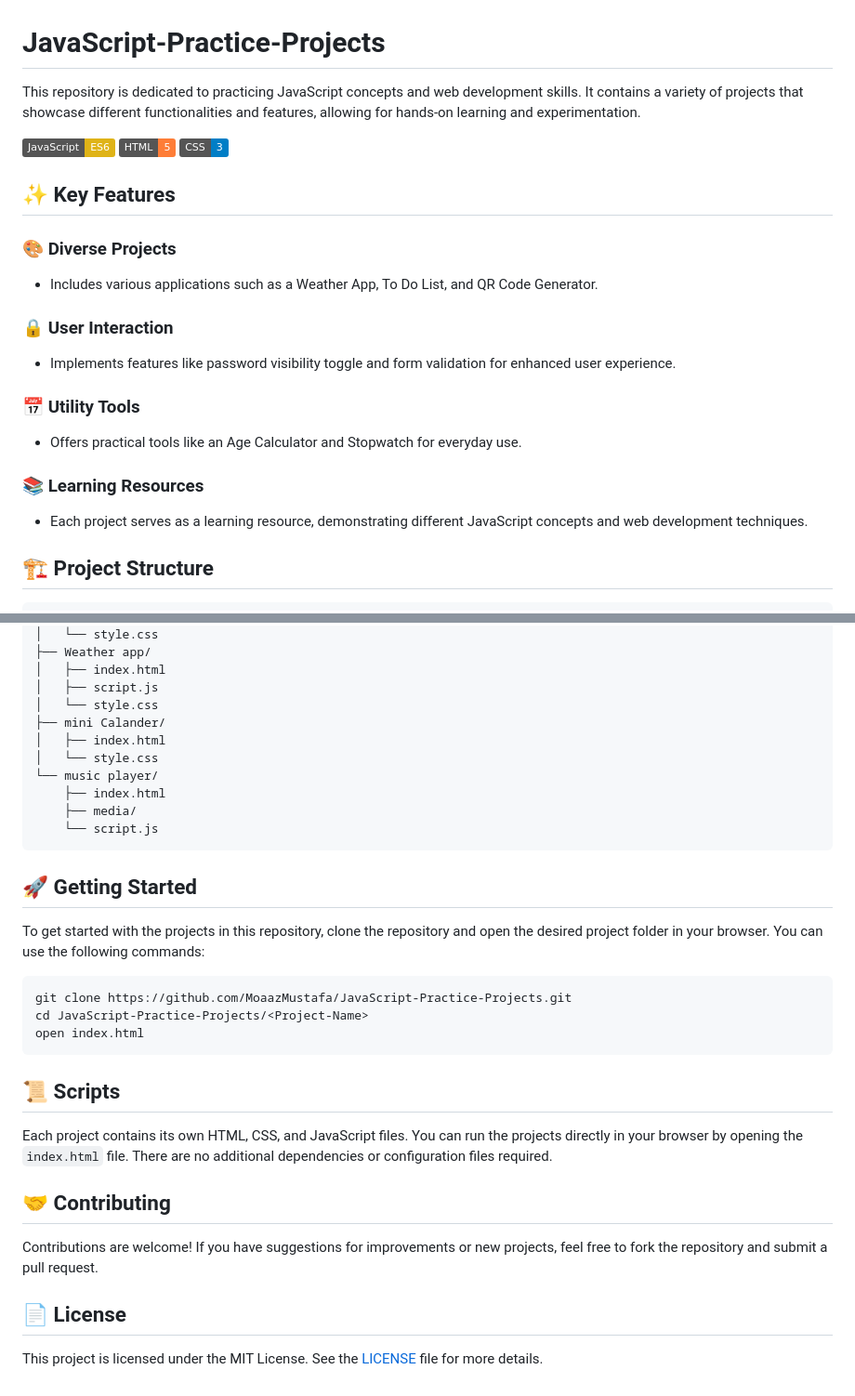
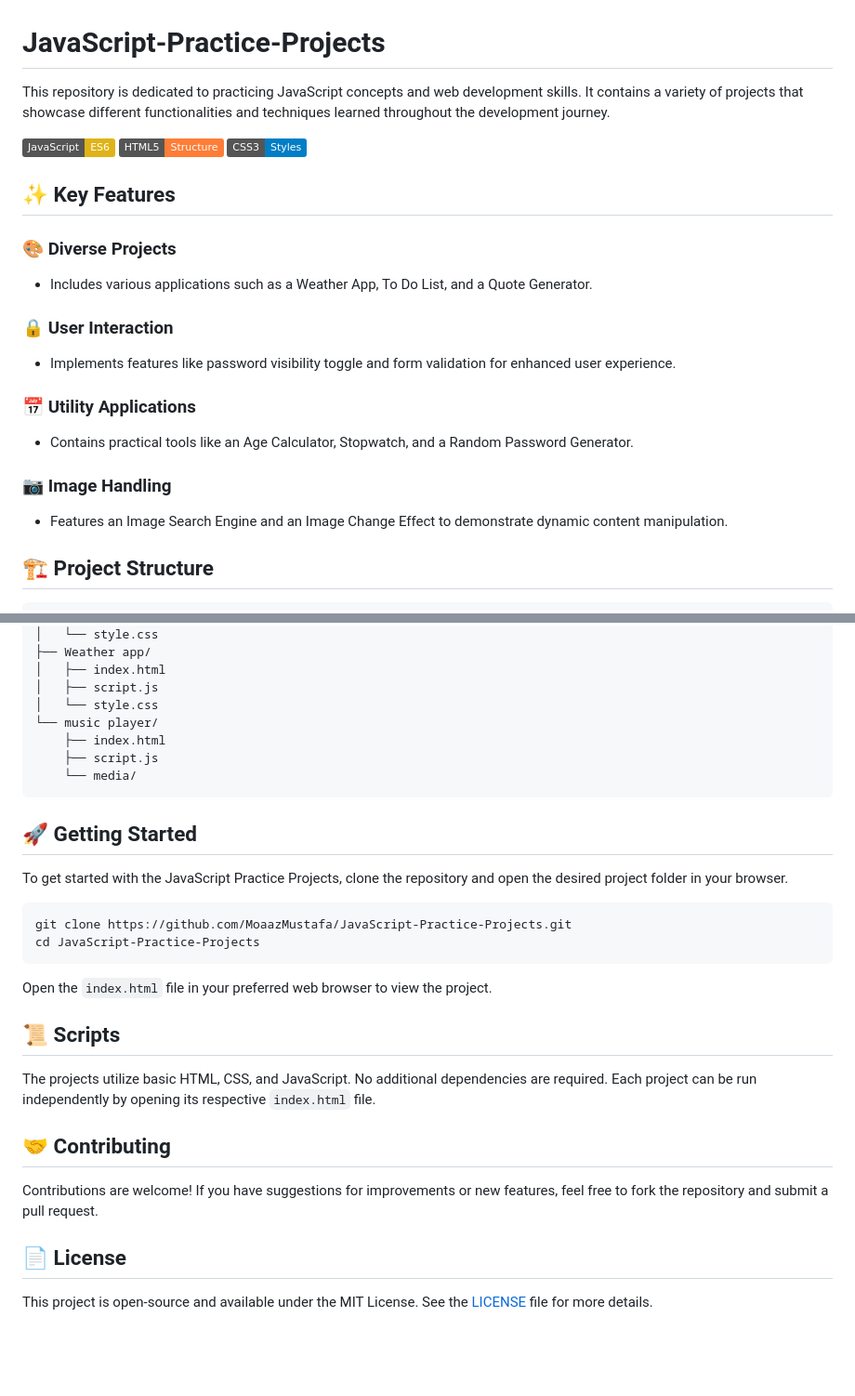
Before and after one commit to MoaazMustafa/JavaScript-Practice-Projects, a Markdown page: README.md, 2 parts joined by grey strips. Shown at 93% size. GitHub-like rendering; badges without logos; blank space fills up the shorter version.

Commit message:
chore(readme): regenerate README from repository structure

````diff
--- a/README.md
+++ b/README.md
@@ -2,22 +2,22 @@
 # JavaScript-Practice-Projects
 
-This repository is dedicated to practicing JavaScript concepts and web development skills. It contains a variety of projects that showcase different functionalities and features, allowing for hands-on learning and experimentation.
+This repository is dedicated to practicing JavaScript concepts and web development skills. It contains a variety of projects that showcase different functionalities and techniques learned throughout the development journey.
 
-![JavaScript](https://img.shields.io/badge/JavaScript-ES6-yellow) ![HTML](https://img.shields.io/badge/HTML-5-orange) ![CSS](https://img.shields.io/badge/CSS-3-blue)
+![JavaScript](https://img.shields.io/badge/JavaScript-ES6-yellow) ![HTML](https://img.shields.io/badge/HTML5-Structure-orange) ![CSS](https://img.shields.io/badge/CSS3-Styles-blue)
 
 ## ✨ Key Features
 
 ### 🎨 Diverse Projects
-- Includes various applications such as a Weather App, To Do List, and QR Code Generator.
+- Includes various applications such as a Weather App, To Do List, and a Quote Generator.
 
 ### 🔒 User Interaction
 - Implements features like password visibility toggle and form validation for enhanced user experience.
 
-### 📅 Utility Tools
-- Offers practical tools like an Age Calculator and Stopwatch for everyday use.
+### 📅 Utility Applications
+- Contains practical tools like an Age Calculator, Stopwatch, and a Random Password Generator.
 
-### 📚 Learning Resources
-- Each project serves as a learning resource, demonstrating different JavaScript concepts and web development techniques.
+### 📷 Image Handling
+- Features an Image Search Engine and an Image Change Effect to demonstrate dynamic content manipulation.
 
 ## 🏗️ Project Structure
 
@@ -75,33 +75,31 @@ JavaScript-Practice-Projects/
 │   ├── index.html
 │   ├── script.js
 │   └── style.css
-├── mini Calander/
-│   ├── index.html
-│   └── style.css
 └── music player/
     ├── index.html
-    ├── media/
-    └── script.js
+    ├── script.js
+    └── media/
 ```
 
 ## 🚀 Getting Started
 
-To get started with the projects in this repository, clone the repository and open the desired project folder in your browser. You can use the following commands:
+To get started with the JavaScript Practice Projects, clone the repository and open the desired project folder in your browser.
 
 ```bash
 git clone https://github.com/MoaazMustafa/JavaScript-Practice-Projects.git
-cd JavaScript-Practice-Projects/<Project-Name>
-open index.html
+cd JavaScript-Practice-Projects
 ```
+
+Open the `index.html` file in your preferred web browser to view the project.
 
 ## 📜 Scripts
 
-Each project contains its own HTML, CSS, and JavaScript files. You can run the projects directly in your browser by opening the `index.html` file. There are no additional dependencies or configuration files required.
+The projects utilize basic HTML, CSS, and JavaScript. No additional dependencies are required. Each project can be run independently by opening its respective `index.html` file.
 
 ## 🤝 Contributing
 
-Contributions are welcome! If you have suggestions for improvements or new projects, feel free to fork the repository and submit a pull request.
+Contributions are welcome! If you have suggestions for improvements or new features, feel free to fork the repository and submit a pull request.
 
 ## 📄 License
 
-This project is licensed under the MIT License. See the [LICENSE](LICENSE) file for more details.
+This project is open-source and available under the MIT License. See the [LICENSE](LICENSE) file for more details.
````
Also changed, not shown: other parts of README.md (+1 -1 lines).
